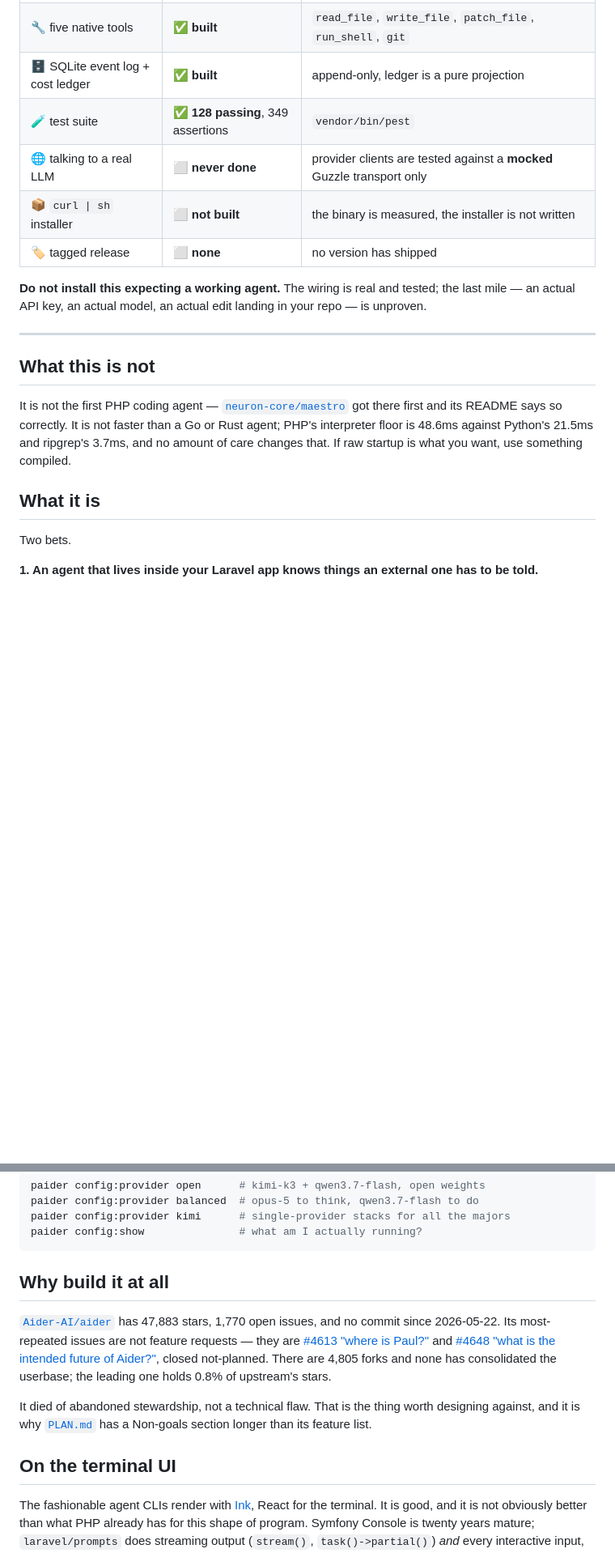
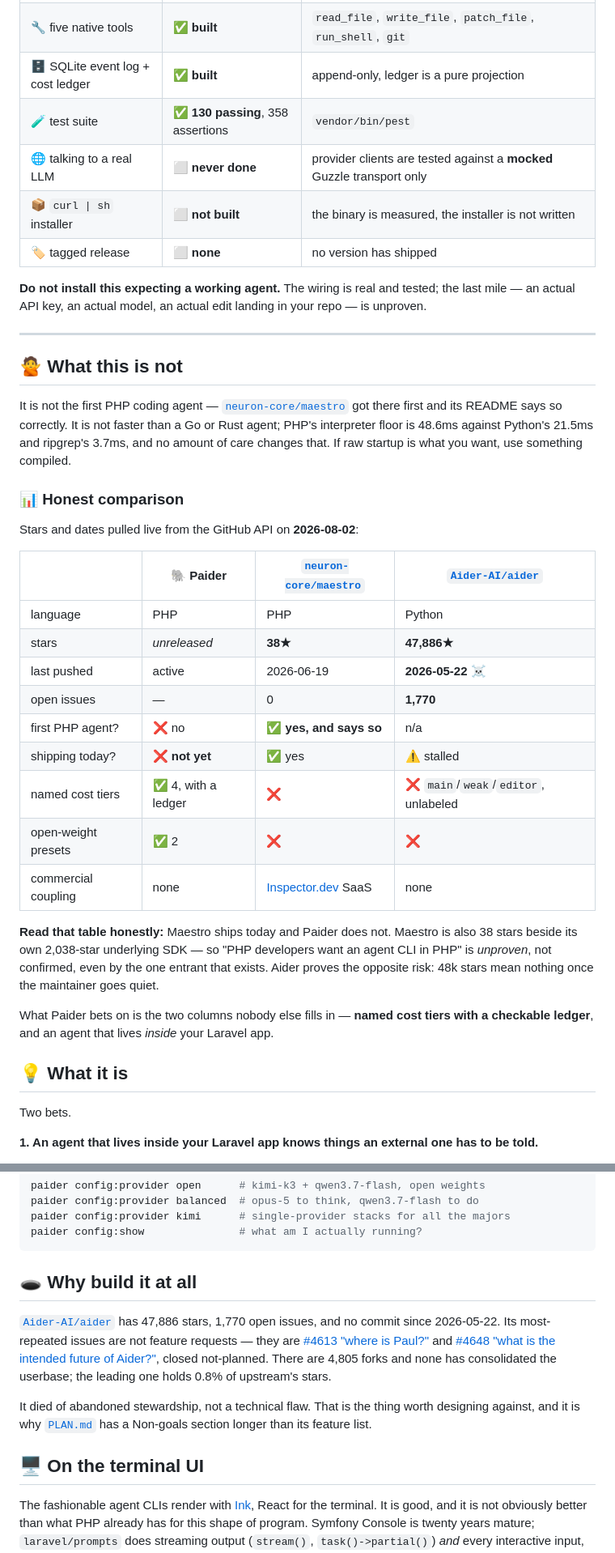
Before and after one commit to shoemoney/paider, a Markdown page: README.md, 2 parts joined by grey strips. Shown at 81% size. Drawn GitHub-style; blank space fills up the shorter version.

````diff
--- a/README.md
+++ b/README.md
@@ -27,7 +27,7 @@ Built in public from commit one, wrong turns left in. Here is precisely what tha
 | 🧱 v0.1 command surface | ✅ **built** | `paider chat`, `commit`, `config:provider`, `config:show` all register and run |
 | 🔧 five native tools | ✅ **built** | `read_file`, `write_file`, `patch_file`, `run_shell`, `git` |
 | 🗄️ SQLite event log + cost ledger | ✅ **built** | append-only, ledger is a pure projection |
-| 🧪 test suite | ✅ **128 passing**, 349 assertions | `vendor/bin/pest` |
+| 🧪 test suite | ✅ **130 passing**, 358 assertions | `vendor/bin/pest` |
 | 🌐 talking to a real LLM | ⬜ **never done** | provider clients are tested against a **mocked** Guzzle transport only |
 | 📦 `curl \| sh` installer | ⬜ **not built** | the binary is measured, the installer is not written |
 | 🏷️ tagged release | ⬜ **none** | no version has shipped |
@@ -37,14 +37,38 @@ mile — an actual API key, an actual model, an actual edit landing in your repo
 
 ---
 
-## What this is not
+## 🙅 What this is not
 
 It is not the first PHP coding agent — [`neuron-core/maestro`](https://github.com/neuron-core/maestro)
 got there first and its README says so correctly. It is not faster than a Go or Rust agent; PHP's
 interpreter floor is 48.6ms against Python's 21.5ms and ripgrep's 3.7ms, and no amount of care
 changes that. If raw startup is what you want, use something compiled.
 
-## What it is
+### 📊 Honest comparison
+
+Stars and dates pulled live from the GitHub API on **2026-08-02**:
+
+| | 🐘 **Paider** | [`neuron-core/maestro`](https://github.com/neuron-core/maestro) | [`Aider-AI/aider`](https://github.com/Aider-AI/aider) |
+|---|---|---|---|
+| language | PHP | PHP | Python |
+| stars | *unreleased* | **38★** | **47,886★** |
+| last pushed | active | 2026-06-19 | **2026-05-22** ☠️ |
+| open issues | — | 0 | **1,770** |
+| first PHP agent? | ❌ no | ✅ **yes, and says so** | n/a |
+| shipping today? | ❌ **not yet** | ✅ yes | ⚠️ stalled |
+| named cost tiers | ✅ 4, with a ledger | ❌ | ❌ `main`/`weak`/`editor`, unlabeled |
+| open-weight presets | ✅ 2 | ❌ | ❌ |
+| commercial coupling | none | [Inspector.dev](https://inspector.dev) SaaS | none |
+
+**Read that table honestly:** Maestro ships today and Paider does not. Maestro is also 38 stars
+beside its own 2,038-star underlying SDK — so "PHP developers want an agent CLI in PHP" is
+*unproven*, not confirmed, even by the one entrant that exists. Aider proves the opposite risk:
+48k stars mean nothing once the maintainer goes quiet.
+
+What Paider bets on is the two columns nobody else fills in — **named cost tiers with a
+checkable ledger**, and an agent that lives *inside* your Laravel app.
+
+## 💡 What it is
 
 Two bets.
 
@@ -127,9 +151,9 @@ paider config:provider kimi      # single-provider stacks for all the majors
 paider config:show               # what am I actually running?
 ```
 
-## Why build it at all
+## 🕳️ Why build it at all
 
-[`Aider-AI/aider`](https://github.com/Aider-AI/aider) has 47,883 stars, 1,770 open issues, and no
+[`Aider-AI/aider`](https://github.com/Aider-AI/aider) has 47,886 stars, 1,770 open issues, and no
 commit since 2026-05-22. Its most-repeated issues are not feature requests — they are
 [#4613 "where is Paul?"](https://github.com/Aider-AI/aider/issues/4613) and
 [#4648 "what is the intended future of Aider?"](https://github.com/Aider-AI/aider/issues/4648),
@@ -139,7 +163,7 @@ one holds 0.8% of upstream's stars.
 It died of abandoned stewardship, not a technical flaw. That is the thing worth designing
 against, and it is why [`PLAN.md`](PLAN.md) has a Non-goals section longer than its feature list.
 
-## On the terminal UI
+## 🖥️ On the terminal UI
 
 The fashionable agent CLIs render with [Ink](https://github.com/vadimdemedes/ink), React for the
 terminal. It is good, and it is not obviously better than what PHP already has for this shape of
````
Also changed, not shown: other parts of README.md (+49 -7 lines), PLAN.md (+7 -4 lines).
